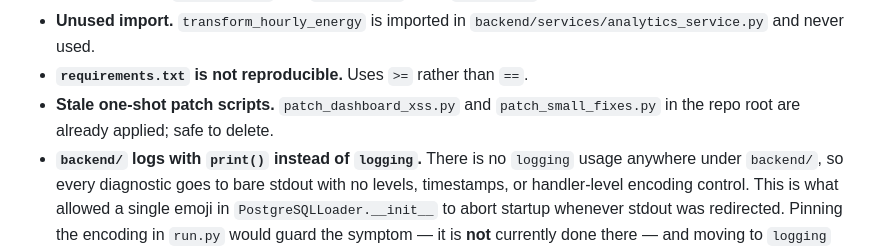
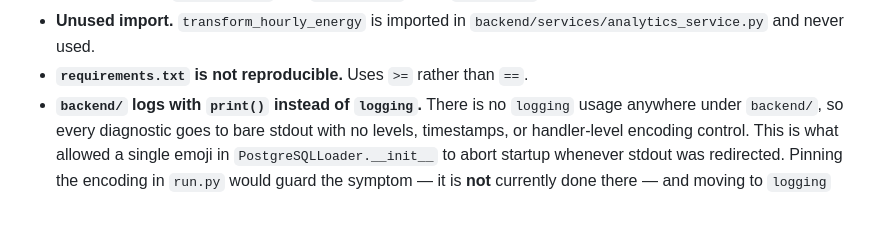
Before and after one commit to Jeswin987/AMR-Analytics-and-Anomaly-Detection, a Markdown page: docs/known_issues.md, the part around the change. Rendered like a GitHub page; blank space fills up the shorter version.

Commit message:
docs: drop the stale patch-scripts entry from known issues
patch_dashboard_xss.py and patch_small_fixes.py were local, gitignored
files that never appeared in any commit, so the entry only confused
readers of the repo. They have been moved out of the working tree.

Co-Authored-By: Claude Opus 5.5 <noreply@anthropic.com>

```diff
--- a/docs/known_issues.md
+++ b/docs/known_issues.md
@@ -30,8 +30,6 @@ Open items. Background: `docs/project_review_2026-08-11.md` and recent commit hi
 - **Unused import.** `transform_hourly_energy` is imported in
   `backend/services/analytics_service.py` and never used.
 - **`requirements.txt` is not reproducible.** Uses `>=` rather than `==`.
-- **Stale one-shot patch scripts.** `patch_dashboard_xss.py` and `patch_small_fixes.py` in the
-  repo root are already applied; safe to delete.
 - **`backend/` logs with `print()` instead of `logging`.** There is no `logging` usage anywhere
   under `backend/`, so every diagnostic goes to bare stdout with no levels, timestamps, or
   handler-level encoding control. This is what allowed a single emoji in
```
